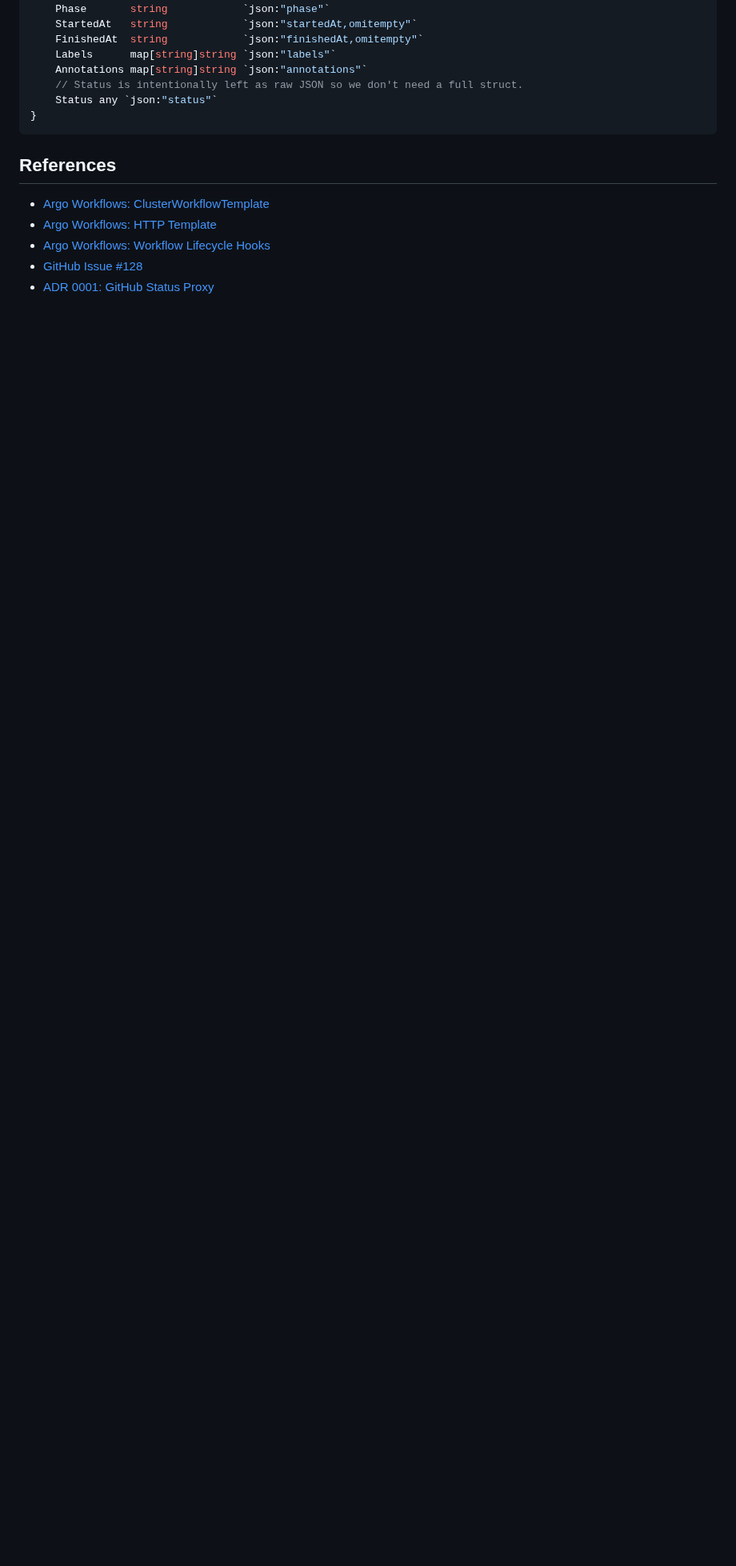
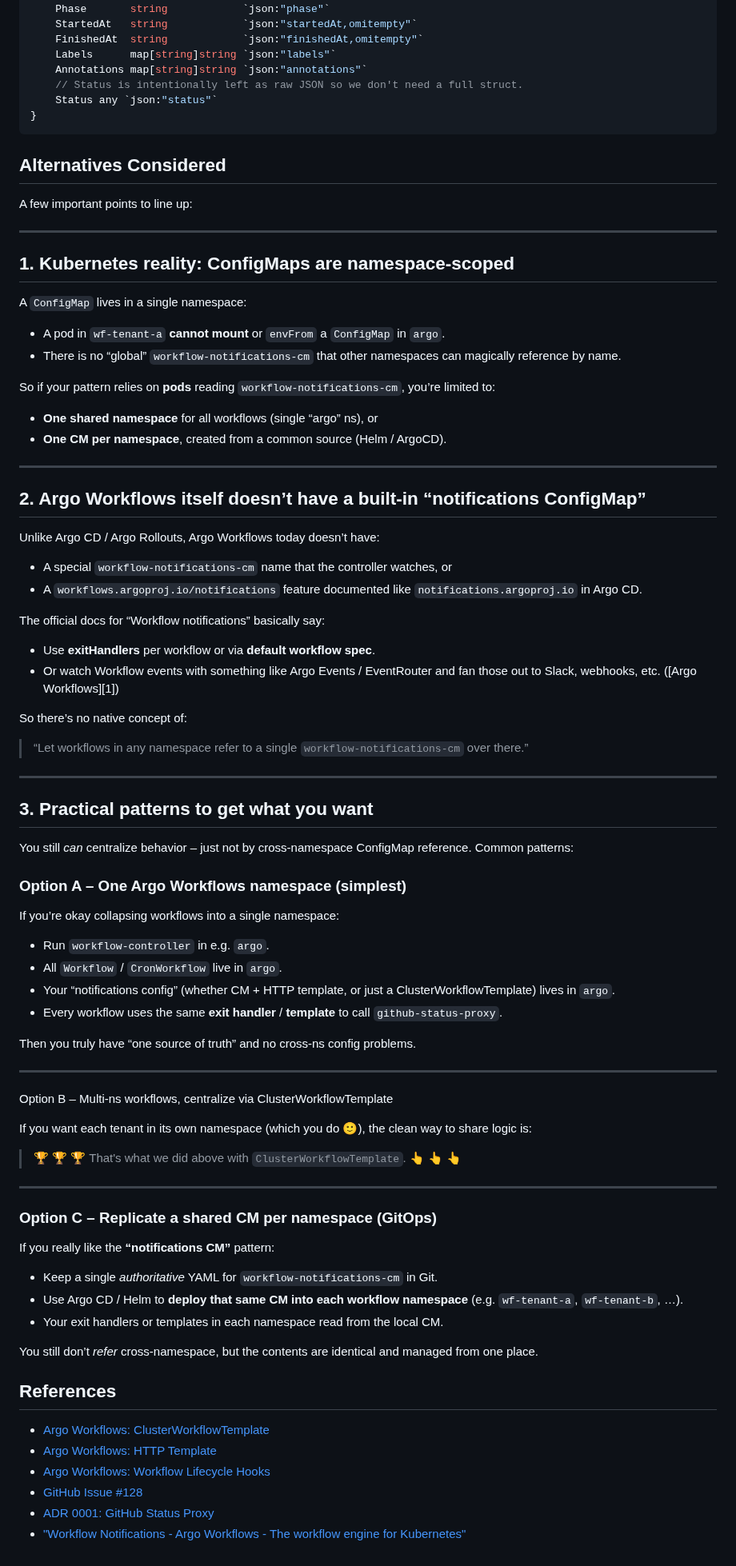
Before and after one commit to calypr/argo-helm, a Markdown page: docs/adr/0003-Workflow-GitHub-Status.md, the part around the change. Shown at 80% size. Rendered like a GitHub page; blank space fills up the shorter version.

Commit message:
Adds Alternatives Considered

````diff
--- a/docs/adr/ADR-Workflow-GitHub-Status.md
+++ b/docs/adr/0003-Workflow-GitHub-Status.md
@@ -87,6 +87,79 @@ type WorkflowEvent struct {
 }
 ```
 
+## Alternatives Considered
+
+
+A few important points to line up:
+
+---
+
+## 1. Kubernetes reality: ConfigMaps are namespace-scoped
+
+A `ConfigMap` lives in a single namespace:
+
+* A pod in `wf-tenant-a` **cannot mount** or `envFrom` a `ConfigMap` in `argo`.
+* There is no “global” `workflow-notifications-cm` that other namespaces can magically reference by name.
+
+So if your pattern relies on **pods** reading `workflow-notifications-cm`, you’re limited to:
+
+* **One shared namespace** for all workflows (single “argo” ns), or
+* **One CM per namespace**, created from a common source (Helm / ArgoCD).
+
+---
+
+## 2. Argo Workflows itself doesn’t have a built-in “notifications ConfigMap”
+
+Unlike Argo CD / Argo Rollouts, Argo Workflows today doesn’t have:
+
+* A special `workflow-notifications-cm` name that the controller watches, or
+* A `workflows.argoproj.io/notifications` feature documented like `notifications.argoproj.io` in Argo CD.
+
+The official docs for “Workflow notifications” basically say:
+
+* Use **exitHandlers** per workflow or via **default workflow spec**.
+* Or watch Workflow events with something like Argo Events / EventRouter and fan those out to Slack, webhooks, etc. ([Argo Workflows][1])
+
+So there’s no native concept of:
+
+> “Let workflows in any namespace refer to a single `workflow-notifications-cm` over there.”
+
+---
+
+## 3. Practical patterns to get what you want
+
+You still *can* centralize behavior – just not by cross-namespace ConfigMap reference. Common patterns:
+
+### Option A – One Argo Workflows namespace (simplest)
+
+If you’re okay collapsing workflows into a single namespace:
+
+* Run `workflow-controller` in e.g. `argo`.
+* All `Workflow` / `CronWorkflow` live in `argo`.
+* Your “notifications config” (whether CM + HTTP template, or just a ClusterWorkflowTemplate) lives in `argo`.
+* Every workflow uses the same **exit handler** / **template** to call `github-status-proxy`.
+
+Then you truly have “one source of truth” and no cross-ns config problems.
+
+---
+Option B – Multi-ns workflows, centralize via ClusterWorkflowTemplate
+
+If you want each tenant in its own namespace (which you do 🙂), the clean way to share logic is:
+
+> 🏆 🏆 🏆 That's what we did above with `ClusterWorkflowTemplate`. 👆 👆 👆
+
+---
+### Option C – Replicate a shared CM per namespace (GitOps)
+
+If you really like the **“notifications CM”** pattern:
+
+* Keep a single *authoritative* YAML for `workflow-notifications-cm` in Git.
+* Use Argo CD / Helm to **deploy that same CM into each workflow namespace** (e.g. `wf-tenant-a`, `wf-tenant-b`, …).
+* Your exit handlers or templates in each namespace read from the local CM.
+
+You still don’t *refer* cross-namespace, but the contents are identical and managed from one place.
+
+
 ## References
 
 - [Argo Workflows: ClusterWorkflowTemplate](https://argo-workflows.readthedocs.io/en/latest/cluster-workflow-templates/)
@@ -94,3 +167,4 @@ type WorkflowEvent struct {
 - [Argo Workflows: Workflow Lifecycle Hooks](https://argo-workflows.readthedocs.io/en/latest/lifecyclehook/)
 - [GitHub Issue #128](https://github.com/calypr/argo-helm/issues/128)
 - [ADR 0001: GitHub Status Proxy](0001-github-status-proxy-for-multi-tenant-github-apps.md)
+- ["Workflow Notifications - Argo Workflows - The workflow engine for Kubernetes"](https://argo-workflows.readthedocs.io/en/latest/workflow-notifications/)
````
